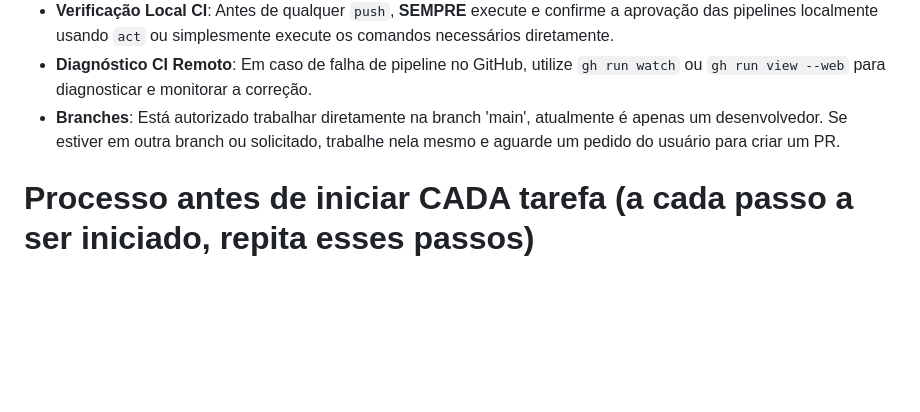
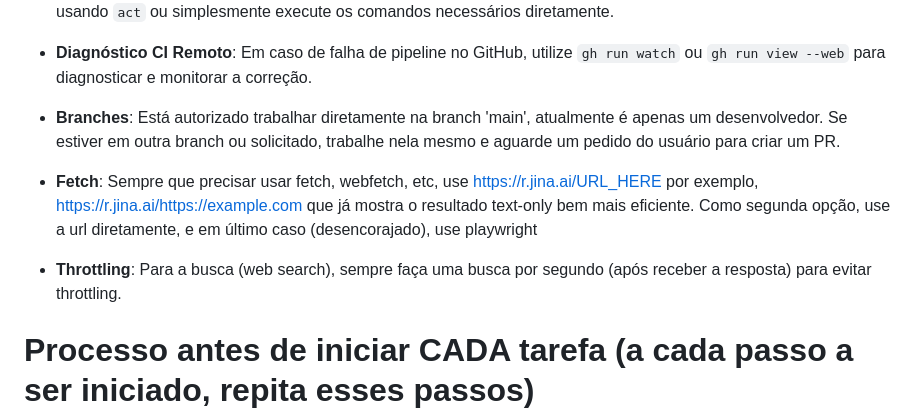
Before and after one commit to verseles/crossbar, a Markdown page: AGENTS.md, the part around the change. Rendered like a GitHub page; blank space fills up the shorter version.

Commit message:
docs: add guidelines for efficient fetching and web search throttling prevention

```diff
--- a/AGENTS.md
+++ b/AGENTS.md
@@ -31,6 +31,9 @@ Roadmap de implementacao, atualizado regularmente:
 - **Verificação Local CI**: Antes de qualquer `push`, **SEMPRE** execute e confirme a aprovação das pipelines localmente usando `act` ou simplesmente execute os comandos necessários diretamente.
 - **Diagnóstico CI Remoto**: Em caso de falha de pipeline no GitHub, utilize `gh run watch` ou `gh run view --web` para diagnosticar e monitorar a correção.
 - **Branches**: Está autorizado trabalhar diretamente na branch 'main', atualmente é apenas um desenvolvedor. Se estiver em outra branch ou solicitado, trabalhe nela mesmo e aguarde um pedido do usuário para criar um PR.
+
+- **Fetch**: Sempre que precisar usar fetch, webfetch, etc, use https://r.jina.ai/URL_HERE por exemplo, https://r.jina.ai/https://example.com que já mostra o resultado text-only bem mais eficiente. Como segunda opção, use a url diretamente, e em último caso (desencorajado), use playwright
+- **Throttling**: Para a busca (web search), sempre faça uma busca por segundo (após receber a resposta) para evitar throttling.
 
 # Processo antes de iniciar CADA tarefa (a cada passo a ser iniciado, repita esses passos)
 
```
